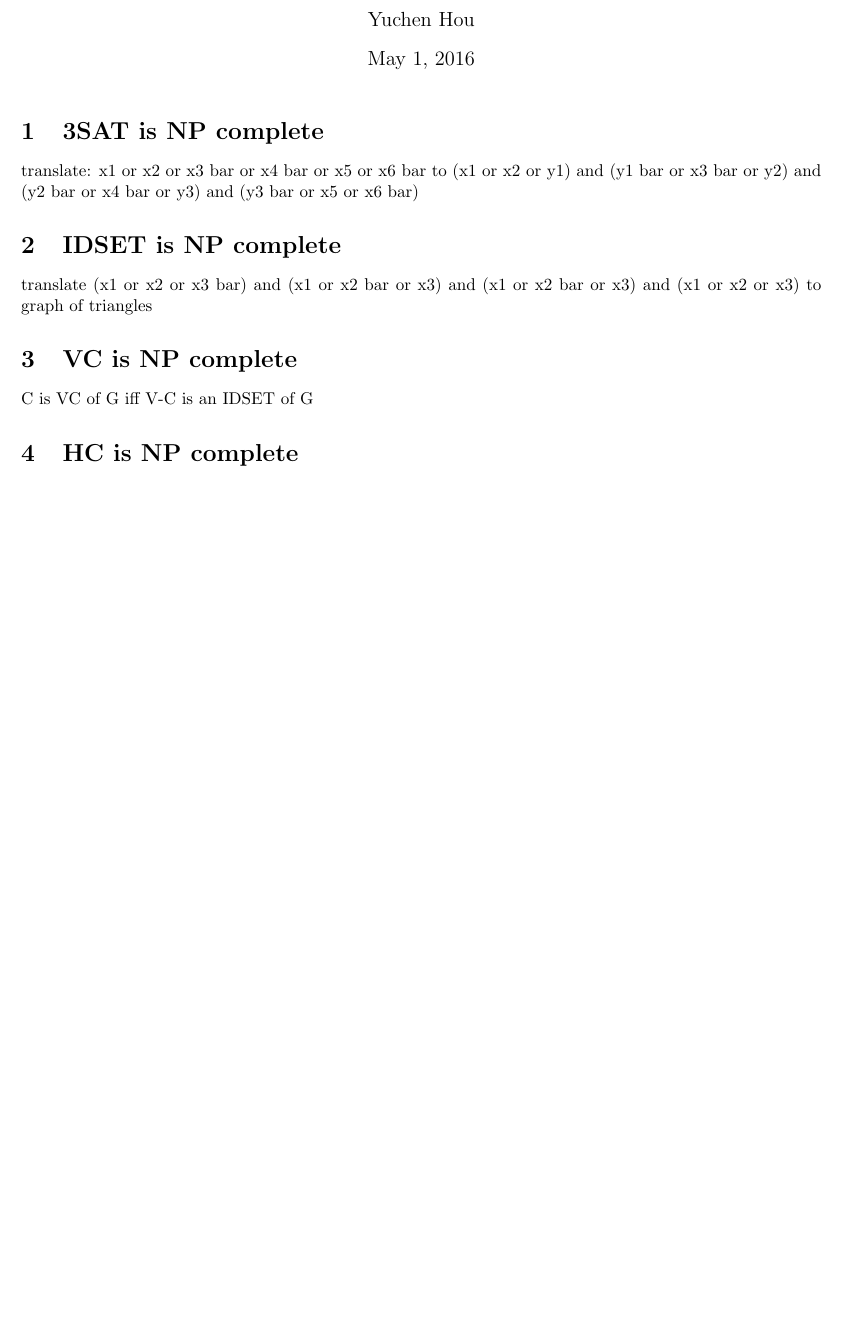
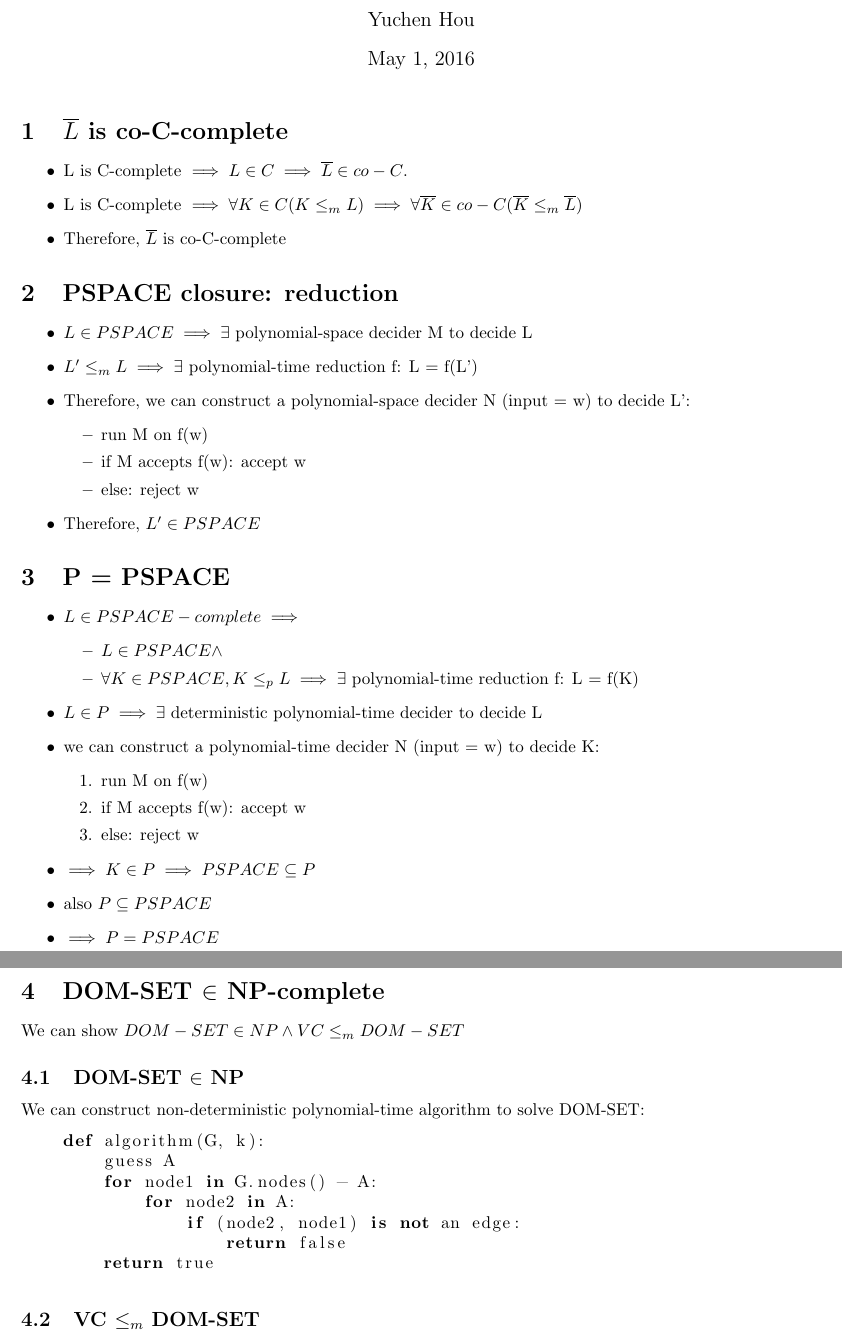
Before and after one commit to alanyuchenhou/algorithmics, a LaTeX problem sheet (homework5.tex): part of the page before the commit and two parts of pages 1 and 2 of 2 after it, the two joined at a grey line, cut so that both start at the same text, the shorter picture padded with empty space. Compiled offline with pdfLaTeX.

Commit message:
do homework 5

```diff
--- a/homework5.tex
+++ b/homework5.tex
@@ -11,16 +11,67 @@
 \author{Yuchen Hou}
 \maketitle
 
-\section{3SAT is NP complete}
-translate: x1 or x2 or x3 bar or x4 bar or x5 or x6 bar to (x1 or x2 or y1) and (y1 bar or x3 bar or y2) and (y2 bar or x4 bar or y3) and (y3 bar or x5 or x6 bar)
+\section{$ \overline{L} $ is co-C-complete}
+\begin{itemize}
+	\item L is C-complete $ \implies L \in C \implies \overline{L} \in co-C $.
+	\item L is C-complete $ \implies \forall K \in C (K \leq_m L) \implies
+	\forall \overline{K} \in co-C (\overline{K} \leq_m \overline{L}) $
+	\item Therefore, $ \overline{L} $ is co-C-complete
+\end{itemize}
 
-\section{IDSET is NP complete}
-translate (x1 or x2 or x3 bar) and (x1 or x2 bar or x3) and (x1 or x2 bar or x3) and (x1 or x2 or x3) to graph of triangles
+\section{PSPACE closure: reduction}
+\begin{itemize}
+	\item $ L \in PSPACE \implies \exists $ polynomial-space decider M to
+	decide L
+	\item $ L' \leq_m L \implies \exists $ polynomial-time reduction f: L =
+	f(L')
+	\item Therefore, we can construct a polynomial-space decider N (input = w)
+	to decide L':
+	\begin{itemize}
+		\item run M on f(w)
+		\item if M accepts f(w): accept w
+		\item else: reject w
+	\end{itemize}
+	\item Therefore, $ L' \in PSPACE $
+\end{itemize}
 
-\section{VC is NP complete}
-C is VC of G iff V-C is an IDSET of G
+\section{P = PSPACE}
+\begin{itemize}
+	\item $ L \in PSPACE-complete \implies $
+	\begin{itemize}
+		\item $ L \in PSPACE \land $
+		\item $ \forall K \in PSPACE, K \leq_p L \implies \exists $
+		polynomial-time reduction f: L = f(K)
+	\end{itemize}
+	\item $ L \in P \implies \exists $ deterministic polynomial-time decider to
+	decide L
+	\item we can construct a polynomial-time decider N (input = w) to decide K:
+	\begin{enumerate}
+		\item run M on f(w)
+		\item if M accepts f(w): accept w
+		\item else: reject w
+	\end{enumerate}
+	\item $ \implies K \in P \implies PSPACE \subseteq P $
+	\item also $ P \subseteq PSPACE $
+	\item $ \implies P = PSPACE $
+\end{itemize}
 
-\section{HC is NP complete}
+\section{DOM-SET $ \in $ NP-complete}
 
+We can show $ DOM-SET \in NP \land VC \leq_m DOM-SET $
+
+\subsection{DOM-SET $ \in $ NP}
+We can construct non-deterministic polynomial-time algorithm to solve DOM-SET:
+\begin{lstlisting}
+	def algorithm(G, k):
+		guess A
+		for node1 in G.nodes() - A:
+			for node2 in A:
+				if (node2, node1) is not an edge:
+					return false
+		return true
+\end{lstlisting}
+
+\subsection{VC $ \leq_m $ DOM-SET}
 
 \end{document}
```
Also changed, not shown: final.tex (+12 -0 lines).
